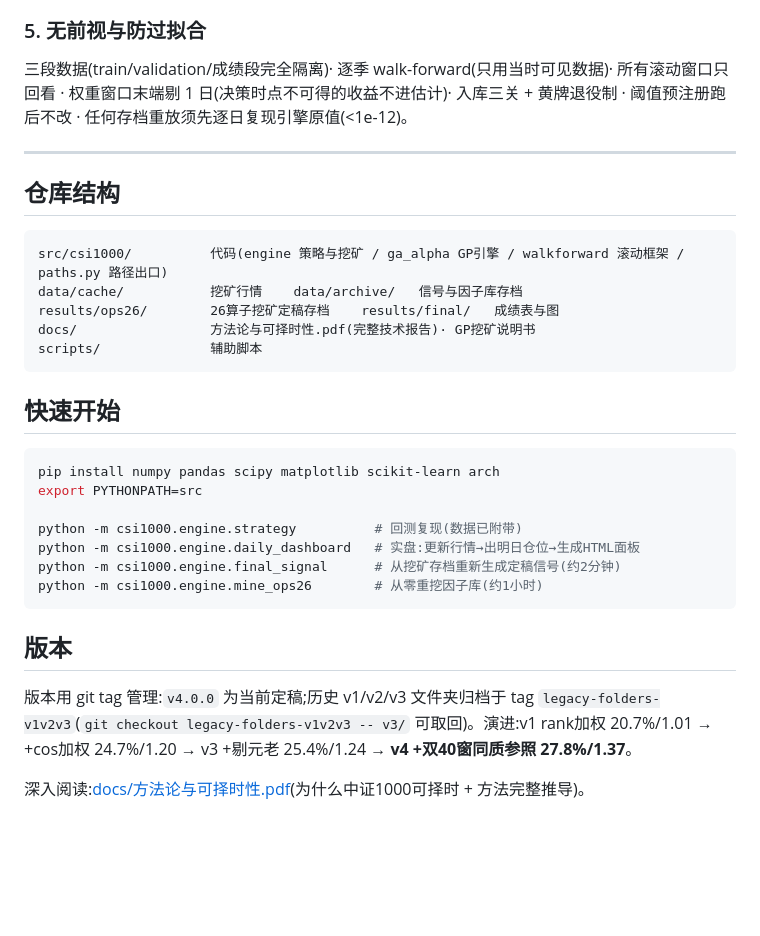
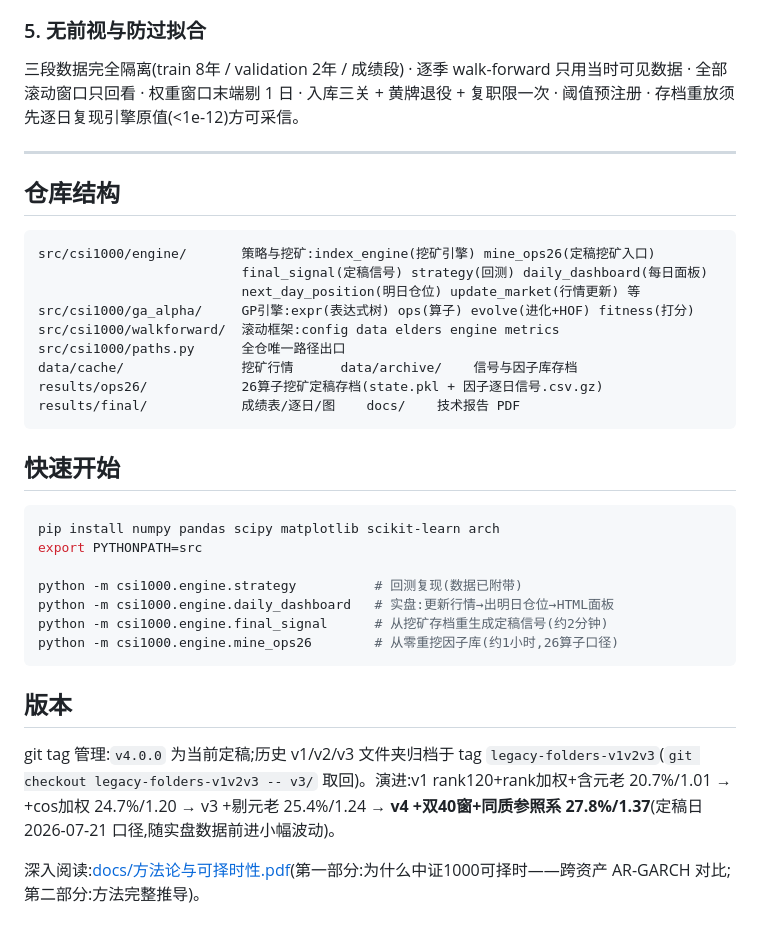
Before and after one commit to Gyturas/genetic-ts-timing-csi1000, a Markdown page: README.md, the part around one of its changes. GitHub-like rendering; blank space fills up the shorter version.

````diff
--- a/README.md
+++ b/README.md
@@ -80,18 +101,22 @@
 
 ### 5. 无前视与防过拟合
 
-三段数据(train/validation/成绩段完全隔离)· 逐季 walk-forward(只用当时可见数据)· 所有滚动窗口只回看 · 权重窗口末端剔 1 日(决策时点不可得的收益不进估计)· 入库三关 + 黄牌退役制 · 阈值预注册跑后不改 · 任何存档重放须先逐日复现引擎原值(<1e-12)。
+三段数据完全隔离(train 8年 / validation 2年 / 成绩段) · 逐季 walk-forward 只用当时可见数据 · 全部滚动窗口只回看 · 权重窗口末端剔 1 日 · 入库三关 + 黄牌退役 + 复职限一次 · 阈值预注册 · 存档重放须先逐日复现引擎原值(<1e-12)方可采信。
 
 ---
 
 ## 仓库结构
 
 ```
-src/csi1000/          代码(engine 策略与挖矿 / ga_alpha GP引擎 / walkforward 滚动框架 / paths.py 路径出口)
-data/cache/           挖矿行情    data/archive/   信号与因子库存档
-results/ops26/        26算子挖矿定稿存档    results/final/   成绩表与图
-docs/                 方法论与可择时性.pdf(完整技术报告)· GP挖矿说明书
-scripts/              辅助脚本
+src/csi1000/engine/       策略与挖矿:index_engine(挖矿引擎) mine_ops26(定稿挖矿入口)
+                          final_signal(定稿信号) strategy(回测) daily_dashboard(每日面板)
+                          next_day_position(明日仓位) update_market(行情更新) 等
+src/csi1000/ga_alpha/     GP引擎:expr(表达式树) ops(算子) evolve(进化+HOF) fitness(打分)
+src/csi1000/walkforward/  滚动框架:config data elders engine metrics
+src/csi1000/paths.py      全仓唯一路径出口
+data/cache/               挖矿行情      data/archive/    信号与因子库存档
+results/ops26/            26算子挖矿定稿存档(state.pkl + 因子逐日信号.csv.gz)
+results/final/            成绩表/逐日/图    docs/    技术报告 PDF
 ```
 
 ## 快速开始
@@ -101,13 +126,13 @@ pip install numpy pandas scipy matplotlib scikit-learn arch
 export PYTHONPATH=src
 
 python -m csi1000.engine.strategy          # 回测复现(数据已附带)
-python -m csi1000.engine.daily_dashboard   # 实盘:更新行情→出明日仓位→生成HTML面板
-python -m csi1000.engine.final_signal      # 从挖矿存档重新生成定稿信号(约2分钟)
-python -m csi1000.engine.mine_ops26        # 从零重挖因子库(约1小时)
+python -m csi1000.engine.daily_dashboard   # 实盘:更新行情→出明日仓位→HTML面板
+python -m csi1000.engine.final_signal      # 从挖矿存档重生成定稿信号(约2分钟)
+python -m csi1000.engine.mine_ops26        # 从零重挖因子库(约1小时,26算子口径)
 ```
 
 ## 版本
 
-版本用 git tag 管理:`v4.0.0` 为当前定稿;历史 v1/v2/v3 文件夹归档于 tag `legacy-folders-v1v2v3`(`git checkout legacy-folders-v1v2v3 -- v3/` 可取回)。演进:v1 rank加权 20.7%/1.01 → +cos加权 24.7%/1.20 → v3 +剔元老 25.4%/1.24 → **v4 +双40窗同质参照 27.8%/1.37**。
+git tag 管理:`v4.0.0` 为当前定稿;历史 v1/v2/v3 文件夹归档于 tag `legacy-folders-v1v2v3`(`git checkout legacy-folders-v1v2v3 -- v3/` 取回)。演进:v1 rank120+rank加权+含元老 20.7%/1.01 → +cos加权 24.7%/1.20 → v3 +剔元老 25.4%/1.24 → **v4 +双40窗+同质参照系 27.8%/1.37**(定稿日 2026-07-21 口径,随实盘数据前进小幅波动)。
 
-深入阅读:[docs/方法论与可择时性.pdf](docs/方法论与可择时性.pdf)(为什么中证1000可择时 + 方法完整推导)。
+深入阅读:[docs/方法论与可择时性.pdf](docs/方法论与可择时性.pdf)(第一部分:为什么中证1000可择时——跨资产 AR-GARCH 对比;第二部分:方法完整推导)。
````
Also changed, not shown: other parts of README.md (+61 -40 lines).
